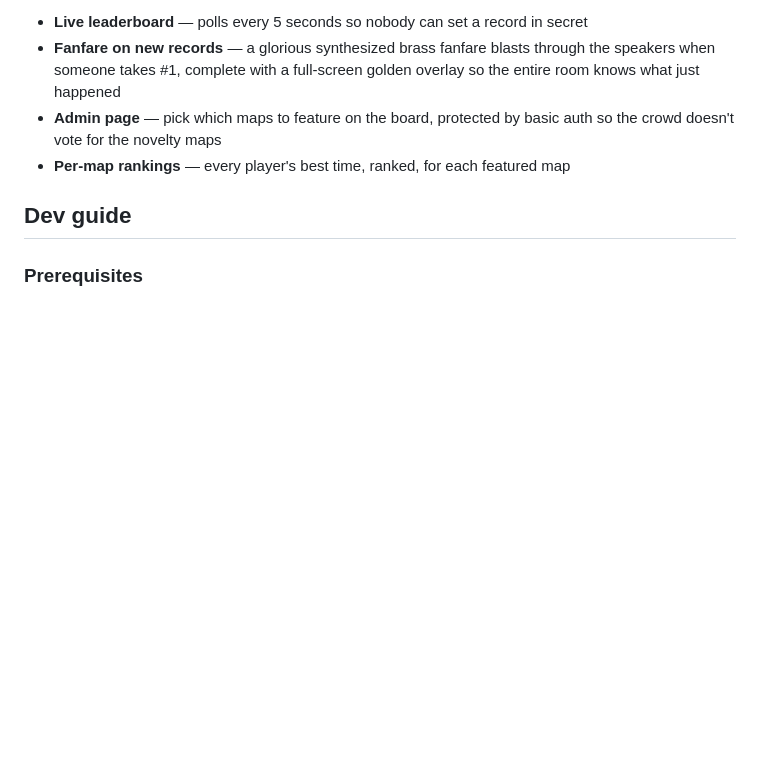
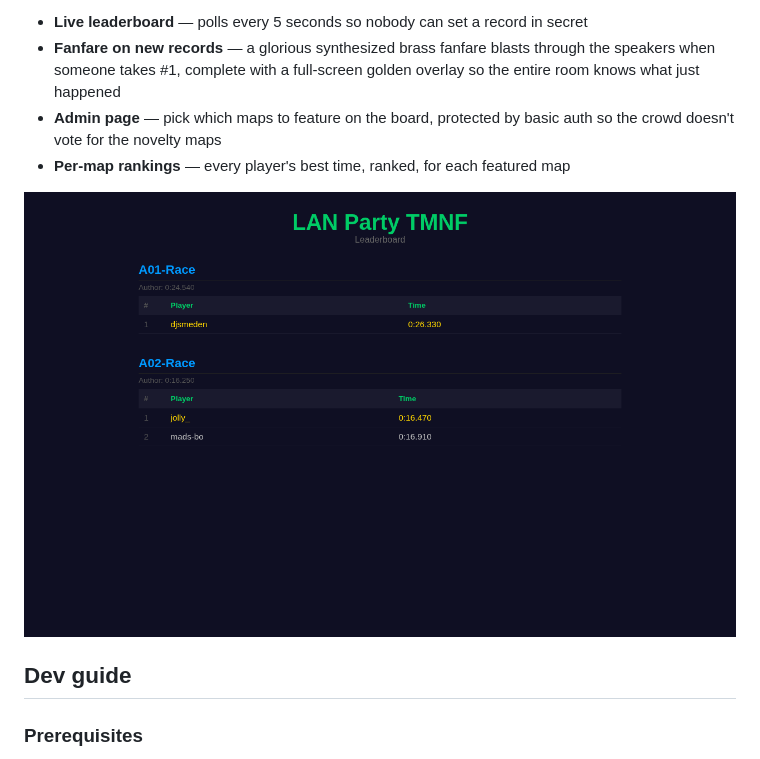
Before and after one commit to madsthom/tmnf-leaderboard, a Markdown page: README.md, the part around the change. GitHub-like rendering; pictures changed too: screenshot.png (added); blank space fills up the shorter version.

Commit message:
Add screenshot to README

```diff
--- a/README.md
+++ b/README.md
@@ -8,6 +8,8 @@ Live leaderboard for TrackMania Nations Forever LAN parties. Throw it on a big s
 - **Fanfare on new records** — a glorious synthesized brass fanfare blasts through the speakers when someone takes #1, complete with a full-screen golden overlay so the entire room knows what just happened
 - **Admin page** — pick which maps to feature on the board, protected by basic auth so the crowd doesn't vote for the novelty maps
 - **Per-map rankings** — every player's best time, ranked, for each featured map
+
+![screenshot](screenshot.png)
 
 ## Dev guide
 
```
